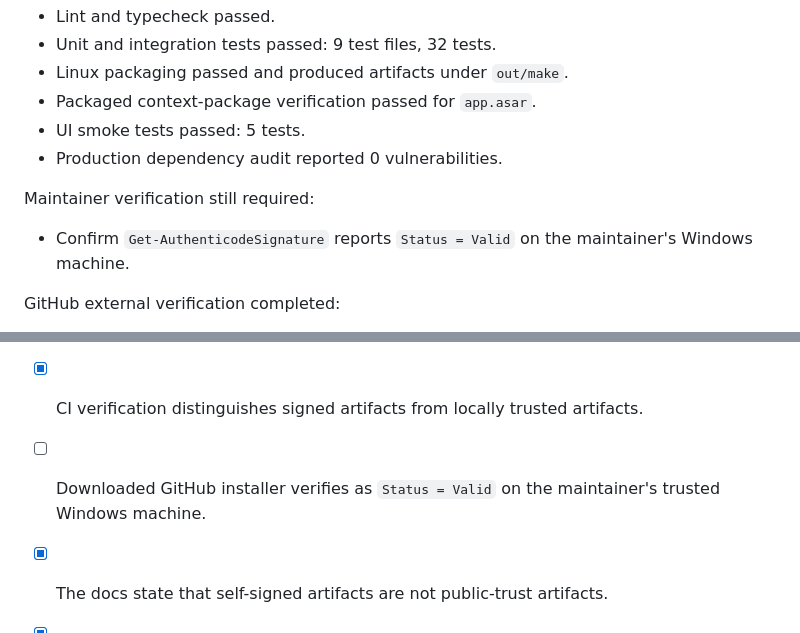
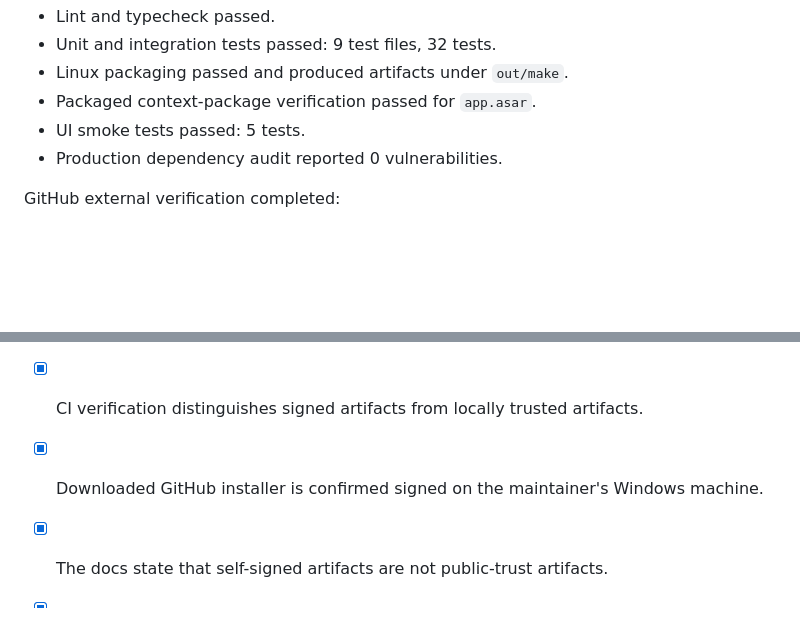
Before and after one commit to trulstveoy/Sidekick, a Markdown page: docs/tasks/TASK-0008-release-signing-and-artifact-trust.md, 2 parts joined by grey strips. Rendered like a GitHub page; blank space fills up the shorter version.

```diff
--- a/docs/tasks/TASK-0008-release-signing-and-artifact-trust.md
+++ b/docs/tasks/TASK-0008-release-signing-and-artifact-trust.md
@@ -556,9 +556,6 @@ Results:
 - UI smoke tests passed: 5 tests.
 - Production dependency audit reported 0 vulnerabilities.
 
-Maintainer verification still required:
-- Confirm `Get-AuthenticodeSignature` reports `Status = Valid` on the maintainer's Windows machine.
-
 GitHub external verification completed:
 - GitHub signing secrets and variables were configured by the maintainer.
 - Release tag `v0.1.6` completed successfully.
@@ -604,7 +597,7 @@ Minimum approval questions before build:
 - [x] GitHub release workflow signs Windows artifacts during the Forge/Squirrel make step when configured.
 - [x] Signature verification procedure is documented.
 - [x] CI verification distinguishes signed artifacts from locally trusted artifacts.
-- [ ] Downloaded GitHub installer verifies as `Status = Valid` on the maintainer's trusted Windows machine.
+- [x] Downloaded GitHub installer is confirmed signed on the maintainer's Windows machine.
 - [x] The docs state that self-signed artifacts are not public-trust artifacts.
 - [x] The docs state that SmartScreen reputation warnings may remain even with local self-signed trust.
 - [x] macOS remains blocked unless signing and notarization are configured.
```
Also changed, not shown: other parts of docs/tasks/TASK-0008-release-signing-and-artifact-trust.md (+8 -12 lines).
